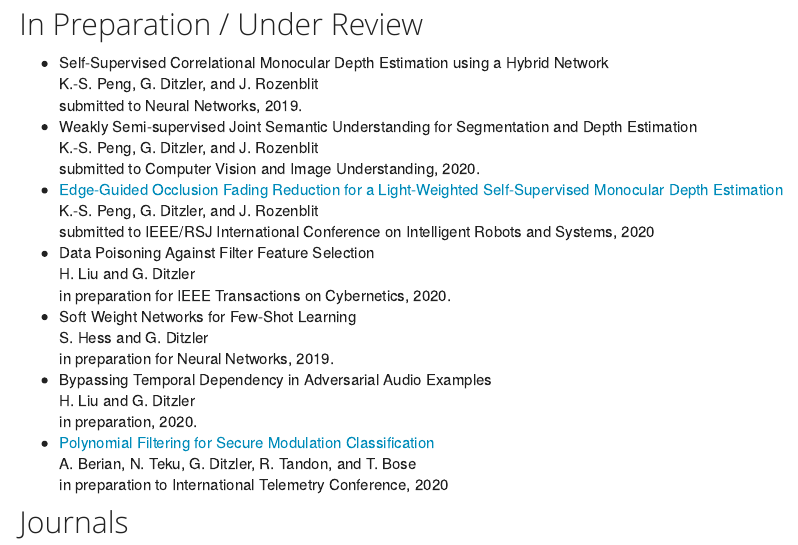
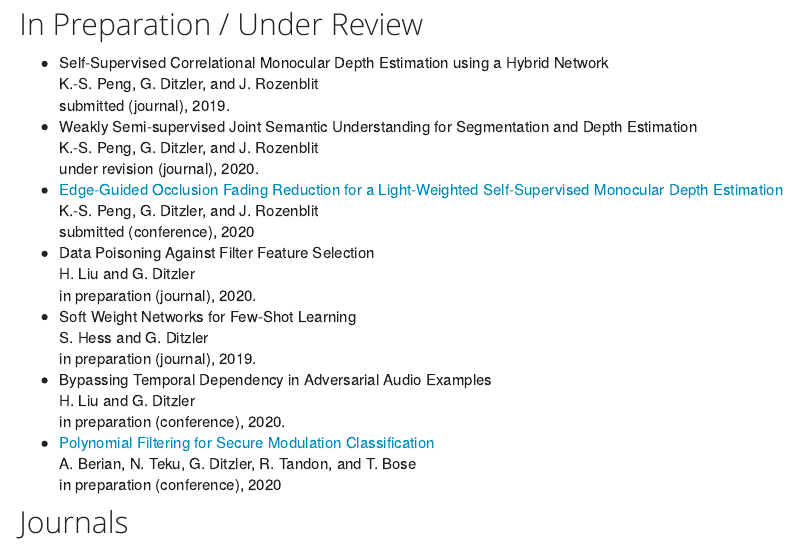
Before and after one commit to gditzler/gditzler.github.io, an R Markdown document (publications.Rmd): the page in a window 1100 px wide, from 110 px down. The pictures show the output file publications.html that the author committed with the source, opened offline; library style sheets and scripts come from the installed R packages.

Commit message:
updated publications

```diff
--- a/publications.Rmd
+++ b/publications.Rmd
@@ -6,25 +6,25 @@ title: "Summary of Contributions"
 ## In Preparation / Under Review
 - Self-Supervised Correlational Monocular Depth Estimation using a Hybrid Network <br/>
   K.-S. Peng, G. Ditzler, and J. Rozenblit<br/>
-  submitted to Neural Networks, 2019.
+  submitted (journal), 2019.
 - Weakly Semi-supervised Joint Semantic Understanding for Segmentation and Depth Estimation<br/>
   K.-S. Peng, G. Ditzler, and J. Rozenblit<br/>
-  submitted to Computer Vision and Image Understanding, 2020.
+  under revision (journal), 2020.
 - [Edge-Guided Occlusion Fading Reduction for a Light-Weighted Self-Supervised Monocular Depth Estimation](https://arxiv.org/pdf/1911.11705.pdf) <br/>
   K.-S. Peng, G. Ditzler, and J. Rozenblit<br/>
-  submitted to IEEE/RSJ International Conference on Intelligent Robots and Systems, 2020
+  submitted (conference), 2020
 - Data Poisoning Against Filter Feature Selection <br/>
   H. Liu and G. Ditzler<br/>
-  in preparation for IEEE Transactions on Cybernetics, 2020.
+  in preparation (journal), 2020.
 - Soft Weight Networks for Few-Shot Learning <br/>
   S. Hess and G. Ditzler<br/>
-  in preparation for Neural Networks, 2019.
+  in preparation (journal), 2019.
 - Bypassing Temporal Dependency in Adversarial Audio Examples <br/>
   H. Liu and G. Ditzler<br/>
-  in preparation, 2020.
+  in preparation (conference), 2020.
 - [Polynomial Filtering for Secure Modulation Classification](http://www.telemetry.org/) <br/>
   A. Berian, N. Teku, G. Ditzler, R. Tandon, and T. Bose <br/>
-  in preparation to International Telemetry Conference, 2020
+  in preparation (conference), 2020
 
 
 ## Journals
```
Also changed, not shown: publications.html.
